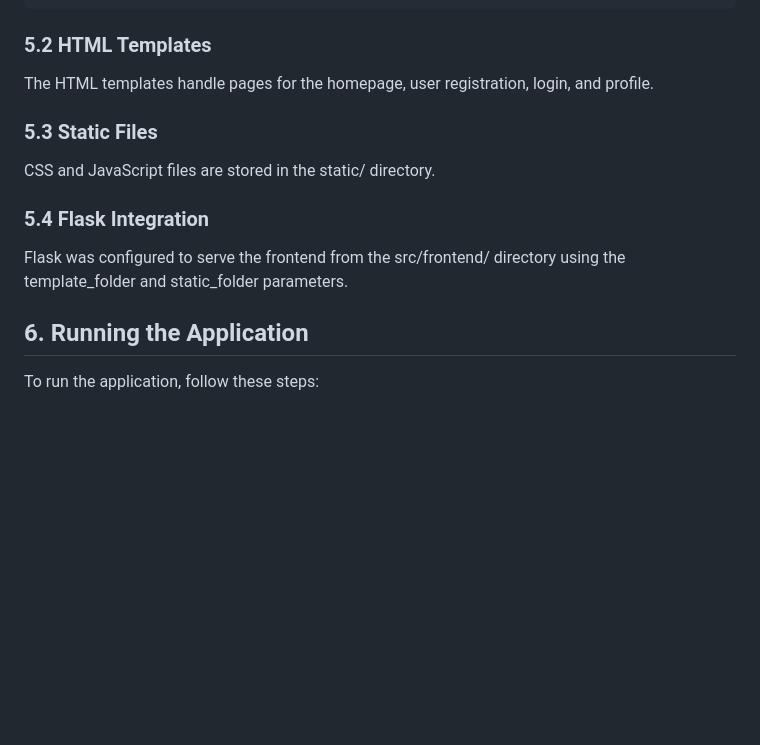
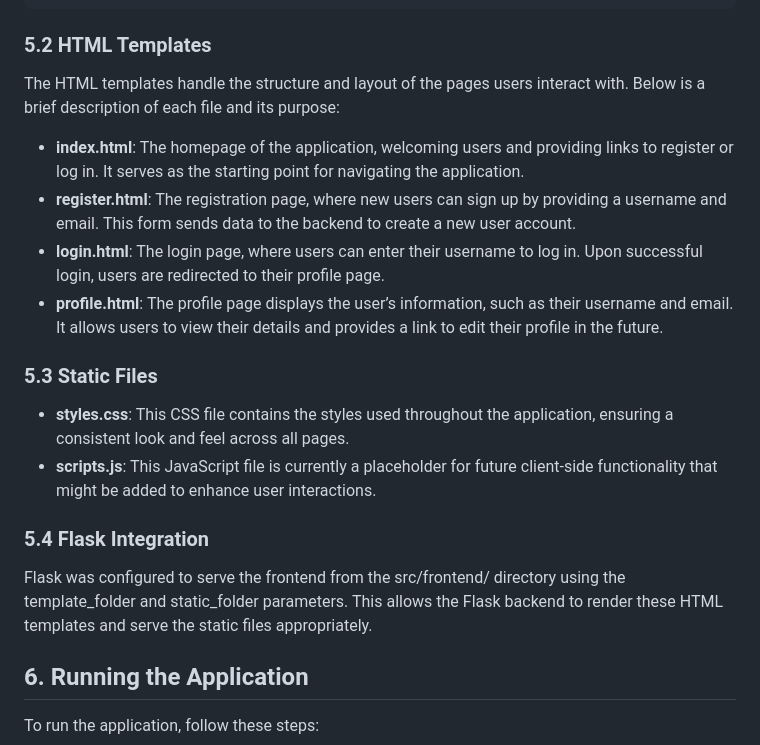
Before and after one commit to Deim0s13/my-demo-app, a Markdown page: docs/03-application-development.md, the part around the change. Rendered like a GitHub page; blank space fills up the shorter version.

Commit message:
Updated HTML Templates section to provide a brief description of each file

```diff
--- a/docs/03-application-development.md
+++ b/docs/03-application-development.md
@@ -192,15 +192,21 @@ src/
 
 ### 5.2 HTML Templates
 
-The HTML templates handle pages for the homepage, user registration, login, and profile.
+The HTML templates handle the structure and layout of the pages users interact with. Below is a brief description of each file and its purpose:
+
+- **index.html**: The homepage of the application, welcoming users and providing links to register or log in. It serves as the starting point for navigating the application.
+- **register.html**: The registration page, where new users can sign up by providing a username and email. This form sends data to the backend to create a new user account.
+- **login.html**: The login page, where users can enter their username to log in. Upon successful login, users are redirected to their profile page.
+- **profile.html**: The profile page displays the user’s information, such as their username and email. It allows users to view their details and provides a link to edit their profile in the future.
 
 ### 5.3 Static Files
 
-CSS and JavaScript files are stored in the static/ directory.
+- **styles.css**: This CSS file contains the styles used throughout the application, ensuring a consistent look and feel across all pages.
+- **scripts.js**: This JavaScript file is currently a placeholder for future client-side functionality that might be added to enhance user interactions.
 
 ### 5.4 Flask Integration
 
-Flask was configured to serve the frontend from the src/frontend/ directory using the template_folder and static_folder parameters.
+Flask was configured to serve the frontend from the src/frontend/ directory using the template_folder and static_folder parameters. This allows the Flask backend to render these HTML templates and serve the static files appropriately.
 
 ## 6. Running the Application
 
```
